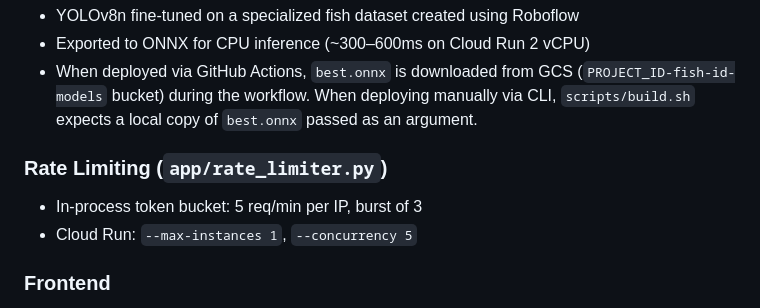
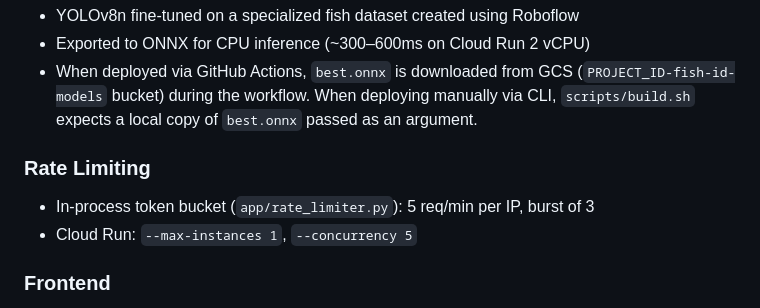
Before and after one commit to briancorwin/fish-id, a Markdown page: docs/architecture-context.md, the part around the change. Rendered like a GitHub page.

Commit message:
docs: move rate_limiter.py reference inline in Rate Limiting section
Co-Authored-By: Claude Sonnet 4.6 <noreply@anthropic.com>

```diff
--- a/docs/architecture-context.md
+++ b/docs/architecture-context.md
@@ -95,9 +95,9 @@ Image validation on upload:
 - Exported to ONNX for CPU inference (~300–600ms on Cloud Run 2 vCPU)
 - When deployed via GitHub Actions, `best.onnx` is downloaded from GCS (`PROJECT_ID-fish-id-models` bucket) during the workflow. When deploying manually via CLI, `scripts/build.sh` expects a local copy of `best.onnx` passed as an argument.
 
-### Rate Limiting (`app/rate_limiter.py`)
+### Rate Limiting
 
-- In-process token bucket: 5 req/min per IP, burst of 3
+- In-process token bucket (`app/rate_limiter.py`): 5 req/min per IP, burst of 3
 - Cloud Run: `--max-instances 1`, `--concurrency 5`
 
 ### Frontend
```
